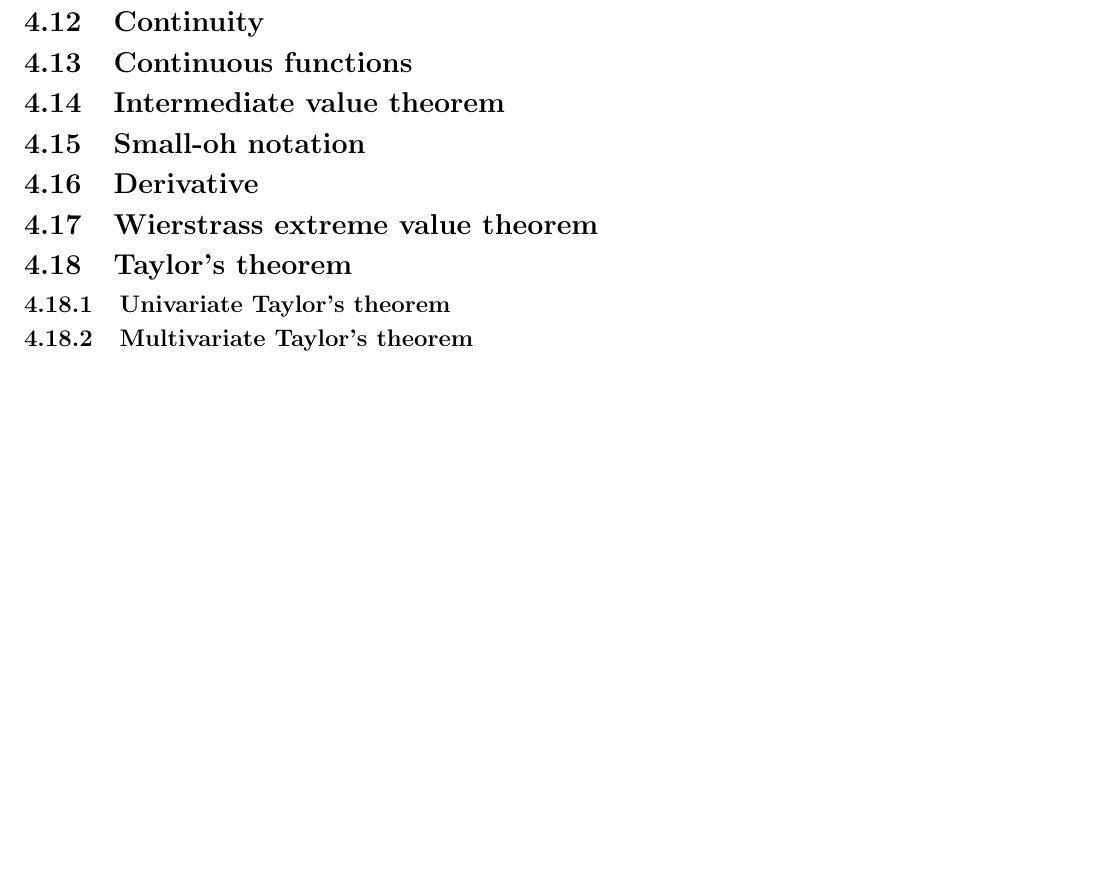
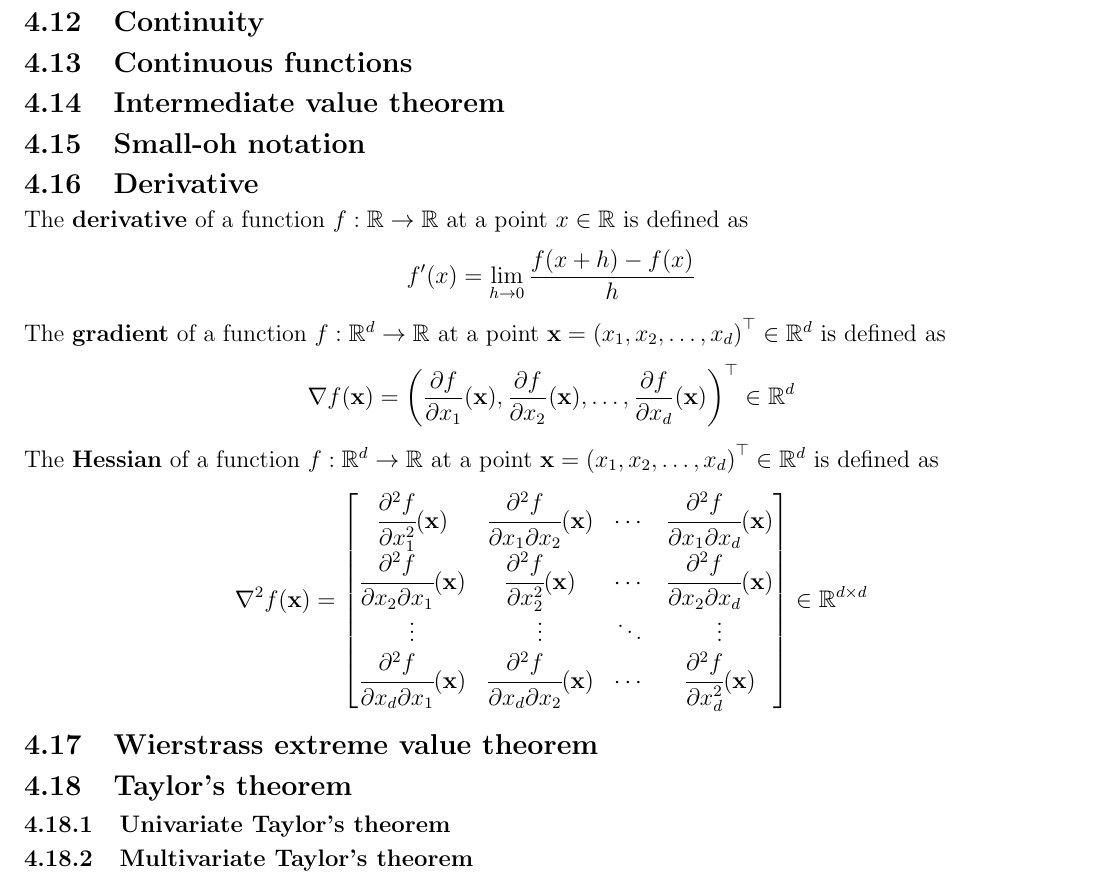
Before and after one commit to AshrithSagar/E0230-CMO-2025, a LaTeX document (TeX/main.tex, which reads TeX/sections/preliminaries.tex): part of page 4 of 4, cut so that both start at the same text, the shorter picture padded with empty space. Compiled offline with pdfLaTeX.

Commit message:
📝 TeX

```diff
--- a/TeX/sections/preliminaries.tex
+++ b/TeX/sections/preliminaries.tex
@@ -85,6 +85,28 @@ The \textbf{closure} of a set \( S \subseteq \mathbb{R}^d \) is the smallest clo
 
 \subsection{Derivative}
 
+The \textbf{derivative} of a function \( f: \mathbb{R} \to \mathbb{R} \) at a point \( x \in \mathbb{R} \) is defined as
+\begin{equation*}
+    f'(x) = \lim_{h \to 0} \frac{f(x + h) - f(x)}{h}
+\end{equation*}
+
+The \textbf{gradient} of a function \( f: \mathbb{R}^d \to \mathbb{R} \) at a point \( \mathbf{x} = \left(x_1, x_2, \ldots, x_d\right)^{\top} \in \mathbb{R}^d \) is defined as
+\begin{equation*}
+    \nabla f(\mathbf{x}) = \left( \frac{\partial f}{\partial x_1}(\mathbf{x}), \frac{\partial f}{\partial x_2}(\mathbf{x}), \ldots, \frac{\partial f}{\partial x_d}(\mathbf{x}) \right)^{\top}
+    \in \mathbb{R}^d
+\end{equation*}
+
+The \textbf{Hessian} of a function \( f: \mathbb{R}^d \to \mathbb{R} \) at a point \( \mathbf{x} = \left(x_1, x_2, \ldots, x_d\right)^{\top} \in \mathbb{R}^d \) is defined as
+\begin{equation*}
+    \nabla^2 f(\mathbf{x}) = \begin{bmatrix}
+    \cfrac{\partial^2 f}{\partial x_1^2}(\mathbf{x}) & \cfrac{\partial^2 f}{\partial x_1 \partial x_2}(\mathbf{x}) & \cdots & \cfrac{\partial^2 f}{\partial x_1 \partial x_d}(\mathbf{x}) \\
+    \cfrac{\partial^2 f}{\partial x_2 \partial x_1}(\mathbf{x}) & \cfrac{\partial^2 f}{\partial x_2^2}(\mathbf{x}) & \cdots & \cfrac{\partial^2 f}{\partial x_2 \partial x_d}(\mathbf{x}) \\
+    \vdots & \vdots & \ddots & \vdots \\
+    \cfrac{\partial^2 f}{\partial x_d \partial x_1}(\mathbf{x}) & \cfrac{\partial^2 f}{\partial x_d \partial x_2}(\mathbf{x}) & \cdots & \cfrac{\partial^2 f}{\partial x_d^2}(\mathbf{x})
+    \end{bmatrix}
+    \in \mathbb{R}^{d \times d}
+\end{equation*}
+
 \subsection{Wierstrass extreme value theorem}
 
 \subsection{Taylor's theorem}
```
